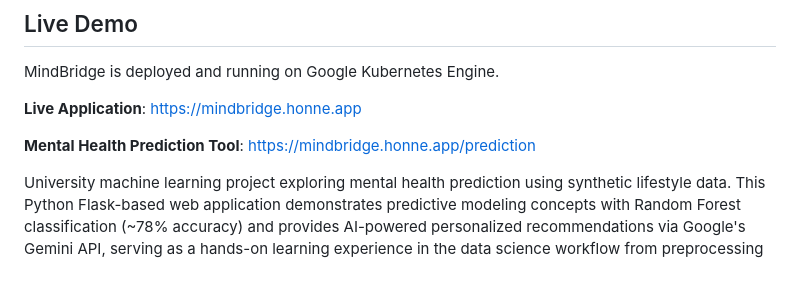
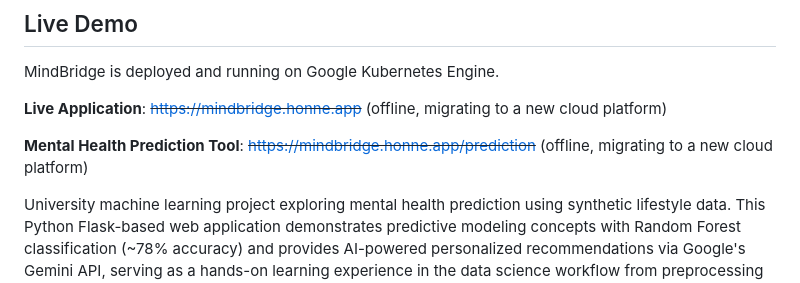
Before and after one commit to peterhonne/MindBridge, a Markdown page: README.md, the part around the change. GitHub-like rendering.

```diff
--- a/README.md
+++ b/README.md
@@ -27,9 +27,9 @@ While the current implementation provides a solid foundation with modern archite
 
 MindBridge is deployed and running on Google Kubernetes Engine.
 
-**Live Application**: https://mindbridge.honne.app
+**Live Application**: ~~https://mindbridge.honne.app~~ (offline, migrating to a new cloud platform)
 
-**Mental Health Prediction Tool**: https://mindbridge.honne.app/prediction
+**Mental Health Prediction Tool**: ~~https://mindbridge.honne.app/prediction~~ (offline, migrating to a new cloud platform)
 
 University machine learning project exploring mental health prediction using synthetic lifestyle data. This Python Flask-based web application demonstrates predictive modeling concepts with Random Forest classification (~78% accuracy) and provides AI-powered personalized recommendations via Google's Gemini API, serving as a hands-on learning experience in the data science workflow from preprocessing to deployment. Now integrated into MindBridge platform for demonstration purposes.
 [Repository](https://github.com/peterhonne/MentalHealthPredictor)
```
